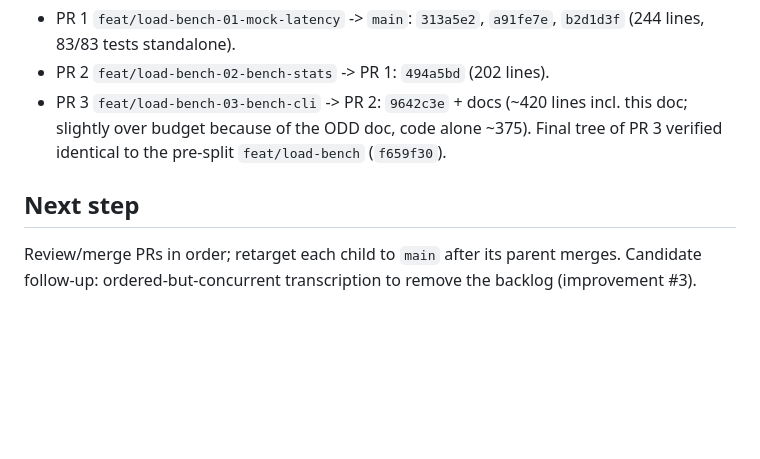
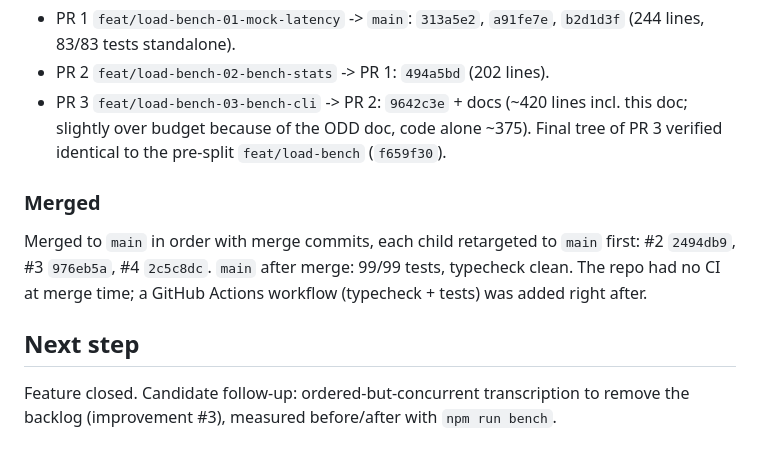
Before and after one commit to nachopiris/captearla, a Markdown page: odd/tasks/load-bench.md, the part around the change. Drawn GitHub-style; blank space fills up the shorter version.

Commit message:
docs(odd): close load-bench feature

```diff
--- a/odd/tasks/load-bench.md
+++ b/odd/tasks/load-bench.md
@@ -120,6 +120,12 @@ chose chain strategy `stacked-to-main`, 3 slices (original T3 commit `dd05f44` s
   slightly over budget because of the ODD doc, code alone ~375).
 Final tree of PR 3 verified identical to the pre-split `feat/load-bench` (`f659f30`).
 
+### Merged
+Merged to `main` in order with merge commits, each child retargeted to `main` first:
+#2 `2494db9`, #3 `976eb5a`, #4 `2c5c8dc`. `main` after merge: 99/99 tests, typecheck clean.
+The repo had no CI at merge time; a GitHub Actions workflow (typecheck + tests) was added right
+after.
+
 ## Next step
-Review/merge PRs in order; retarget each child to `main` after its parent merges. Candidate
-follow-up: ordered-but-concurrent transcription to remove the backlog (improvement #3).
+Feature closed. Candidate follow-up: ordered-but-concurrent transcription to remove the backlog
+(improvement #3), measured before/after with `npm run bench`.
```
